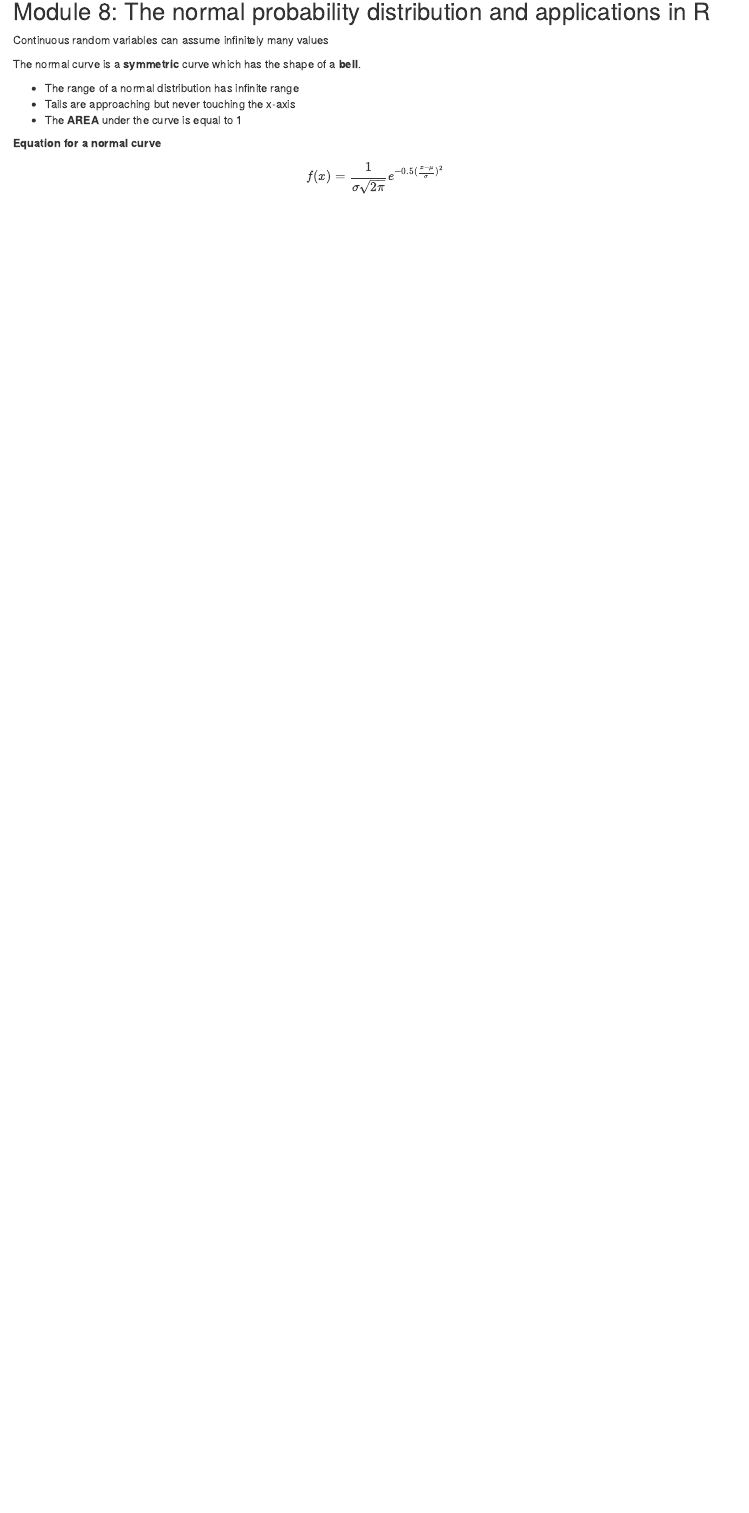
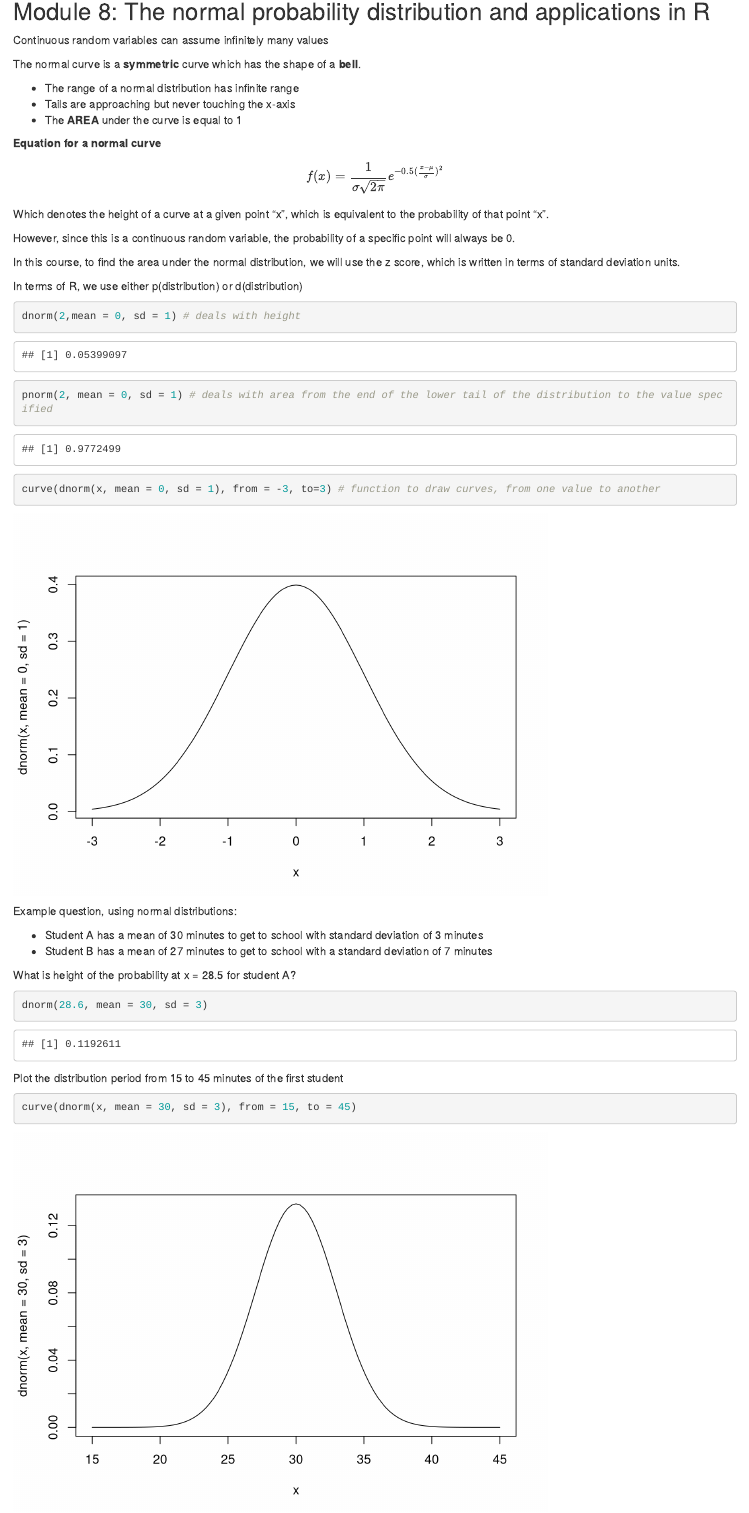
Before and after one commit to andytyuan2/CIND-123-2024, an R Markdown document (Course Notes.Rmd): the page in a window 1100 px wide, from 5350 px down. Rendered offline with R 4.5, knitr and Pandoc, with nearby package versions; code that draws random numbers runs with fixed seeds of ours; some code elsewhere in the file could not run offline.

Commit message:
finished module 8 material, except reading

````diff
--- a/Course Notes.Rmd
+++ b/Course Notes.Rmd
@@ -1396,3 +1396,33 @@ The normal curve is a **symmetric** curve which has the shape of a **bell**.
 $$
 f(x) = \frac{1}{\sigma\sqrt{2\pi}}e^{-0.5(\frac{x-\mu}{\sigma})^2}
 $$
+
+Which denotes the height of a curve at a given point "x", which is equivalent to the probability of that point "x".
+
+However, since this is a continuous random variable, the probability of a specific point will always be 0.
+
+In this course, to find the area under the normal distribution, we will use the z score, which is written in terms of standard deviation units.
+
+In terms of R, we use either p(distribution) or d(distribution)
+
+```{r}
+dnorm(2,mean = 0, sd = 1) # deals with height
+
+pnorm(2, mean = 0, sd = 1) # deals with area from the end of the lower tail of the distribution to the value specified
+
+curve(dnorm(x, mean = 0, sd = 1), from = -3, to=3) # function to draw curves, from one value to another
+```
+
+Example question, using normal distributions:
+
+- Student A has a mean of 30 minutes to get to school with standard deviation of 3 minutes
+- Student B has a mean of 27 minutes to get to school with a standard deviation of 7 minutes
+
+What is height of the probability at x = 28.5 for student A?
+```{r}
+dnorm(28.6, mean = 30, sd = 3)
+```
+
+Plot the distribution period from 15 to 45 minutes of the first student
+```{r}
+curve(dnorm(x, mean = 30, sd = 3), from = 15, to = 45)
````
Also changed, not shown: Course Notes.Rmd (13 more changed lines).
